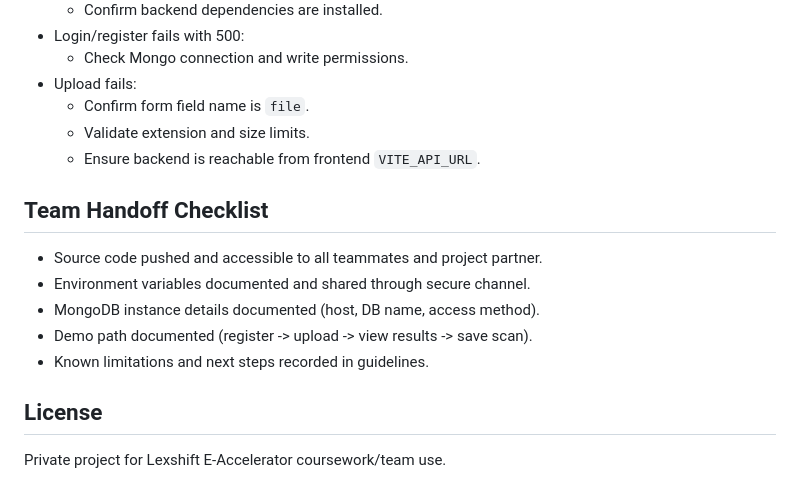
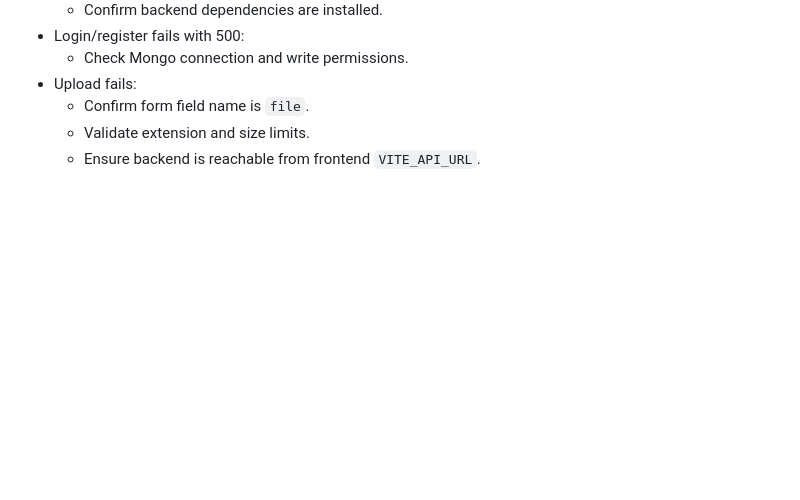
Before and after one commit to jsharer2/e-state-accelerator, a Markdown page: README.md, the part around the change. Drawn GitHub-style; blank space fills up the shorter version.

Commit message:
Remove Team Handoff Checklist and License sections
Removed Team Handoff Checklist and License sections from README.

```diff
--- a/README.md
+++ b/README.md
@@ -169,15 +169,3 @@ Higher score + higher message count leads to higher rank.
 	- Confirm form field name is `file`.
 	- Validate extension and size limits.
 	- Ensure backend is reachable from frontend `VITE_API_URL`.
-
-## Team Handoff Checklist
-
-- Source code pushed and accessible to all teammates and project partner.
-- Environment variables documented and shared through secure channel.
-- MongoDB instance details documented (host, DB name, access method).
-- Demo path documented (register -> upload -> view results -> save scan).
-- Known limitations and next steps recorded in guidelines.
-
-## License
-
-Private project for Lexshift E-Accelerator coursework/team use.
```
